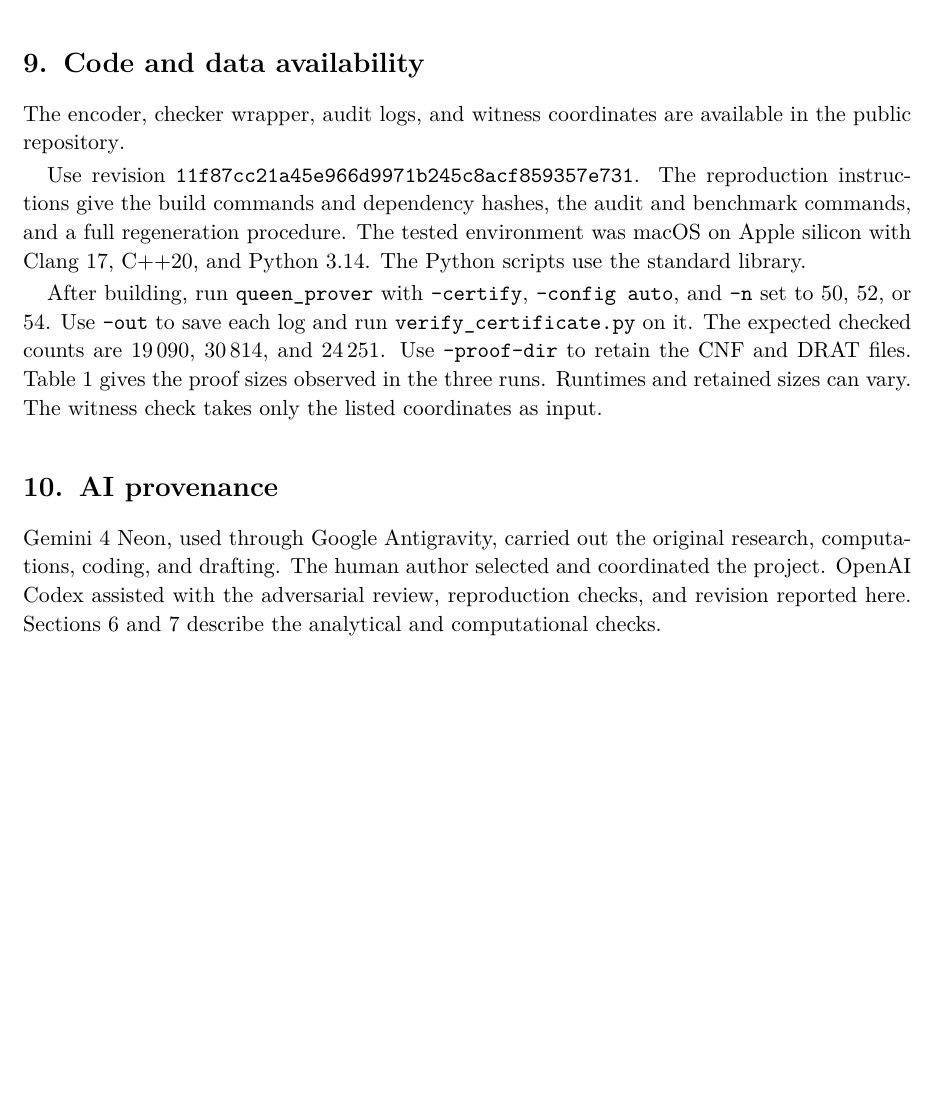
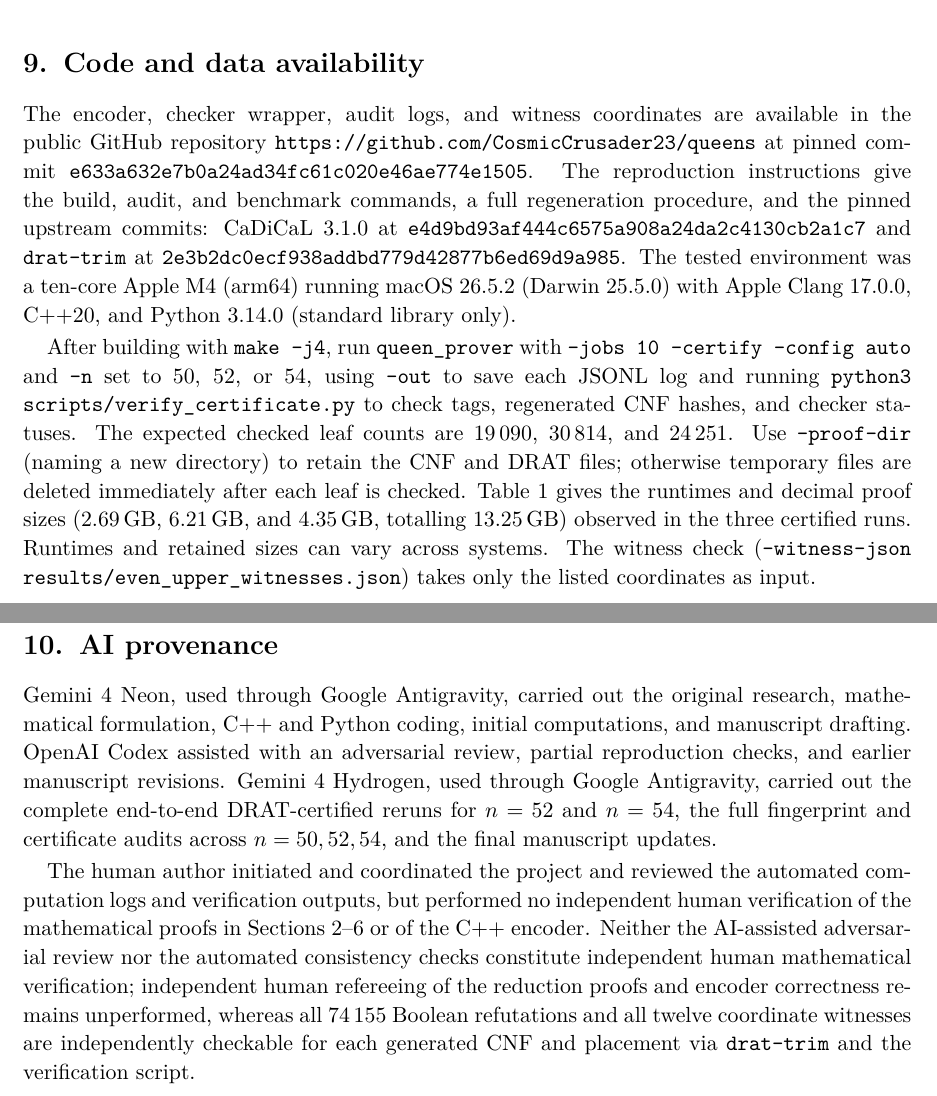
Before and after one commit to CosmicCrusader23/queens, a LaTeX paper (paper/paper.tex): part of page 14 of 15 before the commit and two parts of pages 14 and 15 of 16 after it, the two joined at a grey line, cut so that both start at the same text, the shorter picture padded with empty space. Compiled offline with pdfLaTeX.

Commit message:
Update manuscript with Q52/Q54 certified reruns, availability URL, and provenance disclosure

```diff
--- a/paper/paper.tex
+++ b/paper/paper.tex
@@ -99,11 +99,11 @@
 \newcommand{\waste}{\mathrm{waste}}
 \newcommand{\Bd}{\mathrm{Bd}}
 \newcommand{\Stab}{\mathrm{Stab}}
-\newcommand{\ReproCommit}{11f87cc21a45e966d9971b245c8acf859357e731}
+\newcommand{\ReproCommit}{e633a632e7b0a24ad34fc61c020e46ae774e1505}
 
 \title{Color-split frame reductions for queen domination\\
   on boards of sizes 50, 52 and 54}
-\author{Edwin Chan\thanks{The original research was carried out with Gemini 4 Neon in Google Antigravity. See Section~\ref{sec:provenance} for provenance.}}
+\author{Edwin Chan\thanks{Research, coding, computations, and drafting were carried out with AI assistance; no independent human mathematical verification of the proofs or encoder has been performed. See Section~\ref{sec:provenance} for full provenance.}}
 \date{November 27, 2026}
 
 \begin{document}
@@ -876,35 +880,56 @@ Each set below is pairwise non-attacking (distinct rows, columns, difference dia
 \section{Code and data availability}\label{sec:data}
 
 The encoder, checker wrapper, audit logs, and witness coordinates
-are available in the
-\href{https://github.com/CosmicCrusader23/queens}{public repository}.
-
-Use revision
+are available in the public GitHub repository
+\url{https://github.com/CosmicCrusader23/queens} at pinned commit
 \href{https://github.com/CosmicCrusader23/queens/tree/\ReproCommit}{\texttt{\ReproCommit}}.
 The \href{https://github.com/CosmicCrusader23/queens/blob/\ReproCommit/README.md}{reproduction instructions}
-give the build commands and dependency hashes, the audit and
-benchmark commands, and a full regeneration procedure. The tested
-environment was macOS on Apple silicon with
-Clang~17, C++20, and Python~3.14. The Python scripts use the standard
-library.
+give the build, audit, and benchmark commands, a full regeneration
+procedure, and the pinned upstream commits: CaDiCaL~3.1.0 at
+\href{https://github.com/arminbiere/cadical/commit/e4d9bd93af444c6575a908a24da2c4130cb2a1c7}{\texttt{e4d9bd93af444c6575a908a24da2c4130cb2a1c7}}
+and \texttt{drat-trim} at
+\href{https://github.com/marijnheule/drat-trim/commit/2e3b2dc0ecf938addbd779d42877b6ed69d9a985}{\texttt{2e3b2dc0ecf938addbd779d42877b6ed69d9a985}}.
+The tested environment was a ten-core Apple~M4 (arm64) running
+macOS~26.5.2 (Darwin~25.5.0) with Apple Clang~17.0.0, C++20, and
+Python~3.14.0 (standard library only).
 
-After building, run \texttt{queen\_prover} with \texttt{--certify},
-\texttt{--config auto}, and \texttt{--n} set to 50, 52, or 54. Use
-\texttt{--out} to save each log and run \texttt{verify\_certificate.py}
-on it. The expected checked counts are $19\,090$, $30\,814$, and
-$24\,251$. Use \texttt{--proof-dir} to retain the CNF and DRAT files.
-Table~\ref{tab:certified} gives the proof sizes observed in
-the three runs. Runtimes and retained sizes can vary. The
-witness check takes only the listed coordinates as input.
+After building with \texttt{make -j4}, run \texttt{queen\_prover}
+with \texttt{--jobs 10 --certify --config auto} and \texttt{--n}
+set to 50, 52, or 54, using \texttt{--out} to save each JSONL log
+and running \texttt{python3 scripts/verify\_certificate.py} to check
+tags, regenerated CNF hashes, and checker statuses. The expected
+checked leaf counts are $19\,090$, $30\,814$, and $24\,251$. Use
+\texttt{--proof-dir} (naming a new directory) to retain the CNF
+and DRAT files; otherwise temporary files are deleted immediately
+after each leaf is checked. Table~\ref{tab:certified} gives the
+runtimes and decimal proof sizes ($2.69$\,GB, $6.21$\,GB, and
+$4.35$\,GB, totalling $13.25$\,GB) observed in the three certified
+runs. Runtimes and retained sizes can vary across systems. The
+witness check (\texttt{--witness-json results/even\_upper\_witnesses.json})
+takes only the listed coordinates as input.
 
 \section{AI provenance}\label{sec:provenance}
 
-Gemini 4 Neon, used through Google Antigravity, carried out the
-original research, computations, coding, and drafting. The human
-author selected and coordinated the project. OpenAI Codex assisted
-with the adversarial review, reproduction checks, and revision
-reported here. Sections~\ref{sec:encoding} and~\ref{sec:results}
-describe the analytical and computational checks.
+Gemini~4~Neon, used through Google Antigravity, carried out the
+original research, mathematical formulation, C++ and Python coding,
+initial computations, and manuscript drafting. OpenAI Codex assisted
+with an adversarial review, partial reproduction checks, and earlier
+manuscript revisions. Gemini~4~Hydrogen, used through Google
+Antigravity, carried out the complete end-to-end DRAT-certified
+reruns for $n=52$ and $n=54$, the full fingerprint and certificate
+audits across $n=50,52,54$, and the final manuscript updates.
+
+The human author initiated and coordinated the project and reviewed
+the automated computation logs and verification outputs, but
+performed no independent human verification of the mathematical
+proofs in Sections~\ref{sec:prelim}--\ref{sec:encoding} or of the
+C++ encoder. Neither the AI-assisted adversarial review nor the
+automated consistency checks constitute independent human
+mathematical verification; independent human refereeing of the
+reduction proofs and encoder correctness remains unperformed,
+whereas all $74\,155$ Boolean refutations and all twelve coordinate
+witnesses are independently checkable for each generated CNF and
+placement via \texttt{drat-trim} and the verification script.
 
 \clearpage
 \begin{thebibliography}{99}
```
Also changed, not shown: paper/paper.pdf, paper/paper.tex (54 more changed lines).
